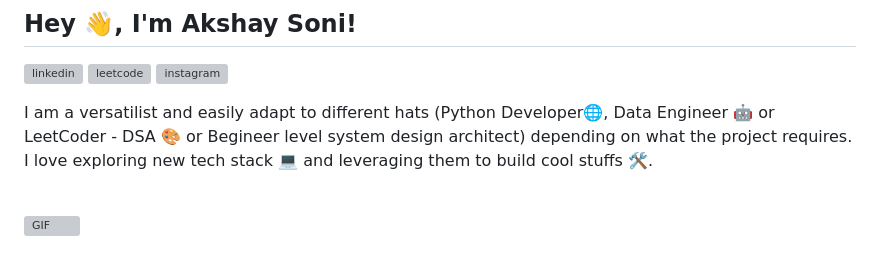
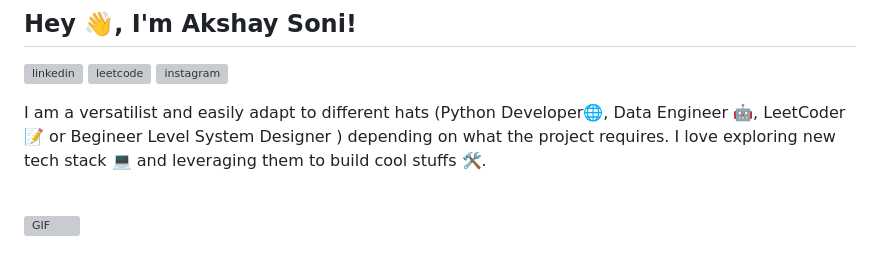
Before and after one commit to imakshaysoni/imakshaysoni, a Markdown page: README.md, the part around one of its changes. Drawn GitHub-style; grey boxes are pictures that could not be loaded.

Commit message:
Update README.md
FinalDone.

```diff
--- a/README.md
+++ b/README.md
@@ -11,7 +11,7 @@
 
 <!-- About section -->
 
-I am a versatilist and easily adapt to different hats (Python Developer🌐, Data Engineer 🤖 or LeetCoder - DSA 🎨 or Begineer level system design architect) depending on what the project requires. I love exploring new tech stack 💻 and leveraging them to build cool stuffs 🛠️.
+I am a versatilist and easily adapt to different hats (Python Developer🌐, Data Engineer 🤖, LeetCoder📝 or Begineer Level System Designer ) depending on what the project requires. I love exploring new tech stack 💻 and leveraging them to build cool stuffs 🛠️.
 <br/>
 <br/>
 
```
Also changed, not shown: other parts of README.md (+9 -8 lines).
